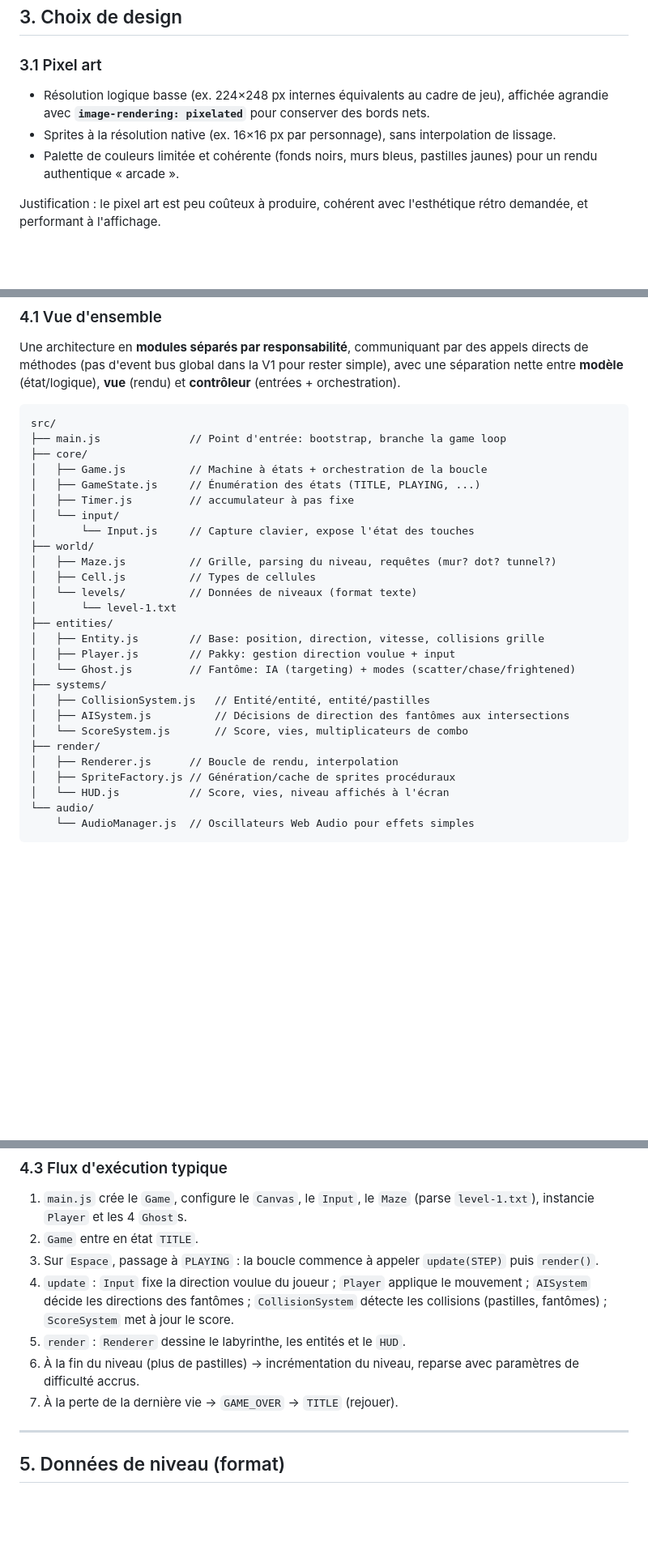
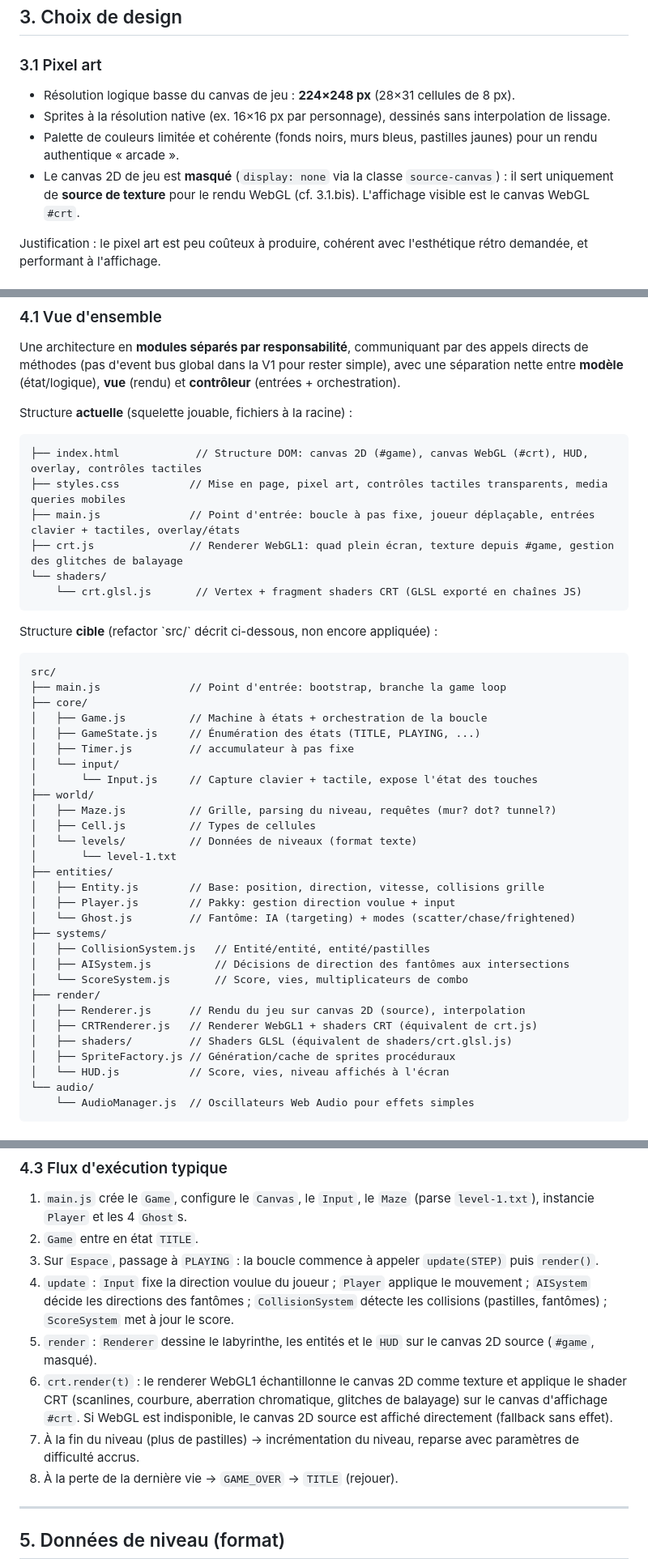
Before and after one commit to mcgivrer/pacmanlike, a Markdown page: docs/spec.md, 3 parts joined by grey strips. Shown at 81% size. GitHub-like rendering; blank space fills up the shorter version.

Commit message:
docs(spec): aligne la spec sur le rendu WebGL + CRT implémenté
- 3.1 pixel art: canvas 2D source masqué, affichage via canvas WebGL #crt.
- 4.1 architecture: structure réelle actuelle (index.html, main.js, crt.js,
  shaders/crt.glsl.js) + structure cible src/ distinguée.
- 4.3 flux: ajout de l'étape crt.render() (passe CRT WebGL + fallback).
- 8 critères d'acceptation: rendu WebGL CRT, glitches de balayage, fallback.

Co-authored-by: mcgivrer <mcgivrer@users.noreply.github.com>

````diff
--- a/docs/spec.md
+++ b/docs/spec.md
@@ -129,9 +129,10 @@ Justification :
 
 ### 3.1 Pixel art
 
-- Résolution logique basse (ex. 224×248 px internes équivalents au cadre de jeu), affichée agrandie avec **`image-rendering: pixelated`** pour conserver des bords nets.
-- Sprites à la résolution native (ex. 16×16 px par personnage), sans interpolation de lissage.
+- Résolution logique basse du canvas de jeu : **224×248 px** (28×31 cellules de 8 px).
+- Sprites à la résolution native (ex. 16×16 px par personnage), dessinés sans interpolation de lissage.
 - Palette de couleurs limitée et cohérente (fonds noirs, murs bleus, pastilles jaunes) pour un rendu authentique « arcade ».
+- Le canvas 2D de jeu est **masqué** (`display: none` via la classe `source-canvas`) : il sert uniquement de **source de texture** pour le rendu WebGL (cf. 3.1.bis). L'affichage visible est le canvas WebGL `#crt`.
 
 Justification : le pixel art est peu coûteux à produire, cohérent avec l'esthétique rétro demandée, et performant à l'affichage.
 
@@ -188,6 +189,19 @@ Effets sonores simples (manger une pastille, manger un fantôme, perdre une vie)
 
 Une architecture en **modules séparés par responsabilité**, communiquant par des appels directs de méthodes (pas d'event bus global dans la V1 pour rester simple), avec une séparation nette entre **modèle** (état/logique), **vue** (rendu) et **contrôleur** (entrées + orchestration).
 
+Structure **actuelle** (squelette jouable, fichiers à la racine) :
+
+```
+├── index.html            // Structure DOM: canvas 2D (#game), canvas WebGL (#crt), HUD, overlay, contrôles tactiles
+├── styles.css           // Mise en page, pixel art, contrôles tactiles transparents, media queries mobiles
+├── main.js              // Point d'entrée: boucle à pas fixe, joueur déplaçable, entrées clavier + tactiles, overlay/états
+├── crt.js               // Renderer WebGL1: quad plein écran, texture depuis #game, gestion des glitches de balayage
+└── shaders/
+    └── crt.glsl.js       // Vertex + fragment shaders CRT (GLSL exporté en chaînes JS)
+```
+
+Structure **cible** (refactor \`src/\` décrit ci-dessous, non encore appliquée) :
+
 ```
 src/
 ├── main.js              // Point d'entrée: bootstrap, branche la game loop
@@ -196,7 +210,7 @@ src/
 │   ├── GameState.js     // Énumération des états (TITLE, PLAYING, ...)
 │   ├── Timer.js         // accumulateur à pas fixe
 │   └── input/
-│       └── Input.js     // Capture clavier, expose l'état des touches
+│       └── Input.js     // Capture clavier + tactile, expose l'état des touches
 ├── world/
 │   ├── Maze.js          // Grille, parsing du niveau, requêtes (mur? dot? tunnel?)
 │   ├── Cell.js          // Types de cellules
@@ -211,7 +225,9 @@ src/
 │   ├── AISystem.js          // Décisions de direction des fantômes aux intersections
 │   └── ScoreSystem.js       // Score, vies, multiplicateurs de combo
 ├── render/
-│   ├── Renderer.js      // Boucle de rendu, interpolation
+│   ├── Renderer.js      // Rendu du jeu sur canvas 2D (source), interpolation
+│   ├── CRTRenderer.js   // Renderer WebGL1 + shaders CRT (équivalent de crt.js)
+│   ├── shaders/         // Shaders GLSL (équivalent de shaders/crt.glsl.js)
 │   ├── SpriteFactory.js // Génération/cache de sprites procéduraux
 │   └── HUD.js           // Score, vies, niveau affichés à l'écran
 └── audio/
@@ -247,9 +263,10 @@ Utilisation des modules ECMAScript standard, servis via un simple serveur statiq
 2. `Game` entre en état `TITLE`.
 3. Sur `Espace`, passage à `PLAYING` : la boucle commence à appeler `update(STEP)` puis `render()`.
 4. `update` : `Input` fixe la direction voulue du joueur ; `Player` applique le mouvement ; `AISystem` décide les directions des fantômes ; `CollisionSystem` détecte les collisions (pastilles, fantômes) ; `ScoreSystem` met à jour le score.
-5. `render` : `Renderer` dessine le labyrinthe, les entités et le `HUD`.
-6. À la fin du niveau (plus de pastilles) → incrémentation du niveau, reparse avec paramètres de difficulté accrus.
-7. À la perte de la dernière vie → `GAME_OVER` → `TITLE` (rejouer).
+5. `render` : `Renderer` dessine le labyrinthe, les entités et le `HUD` sur le canvas 2D source (`#game`, masqué).
+6. `crt.render(t)` : le renderer WebGL1 échantillonne le canvas 2D comme texture et applique le shader CRT (scanlines, courbure, aberration chromatique, glitches de balayage) sur le canvas d'affichage `#crt`. Si WebGL est indisponible, le canvas 2D source est affiché directement (fallback sans effet).
+7. À la fin du niveau (plus de pastilles) → incrémentation du niveau, reparse avec paramètres de difficulté accrus.
+8. À la perte de la dernière vie → `GAME_OVER` → `TITLE` (rejouer).
 
 ---
 
````
Also changed, not shown: other parts of docs/spec.md (+4 -1 lines).
